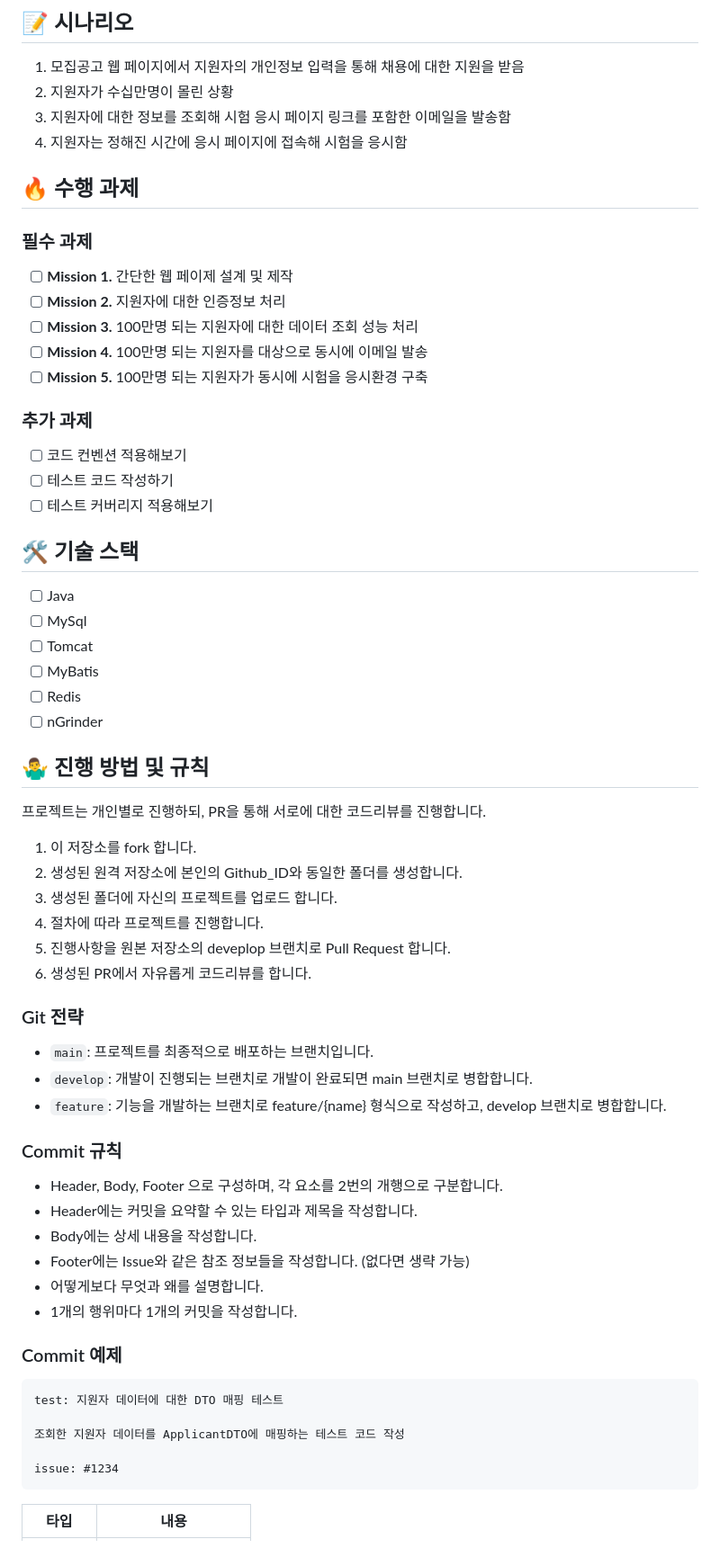
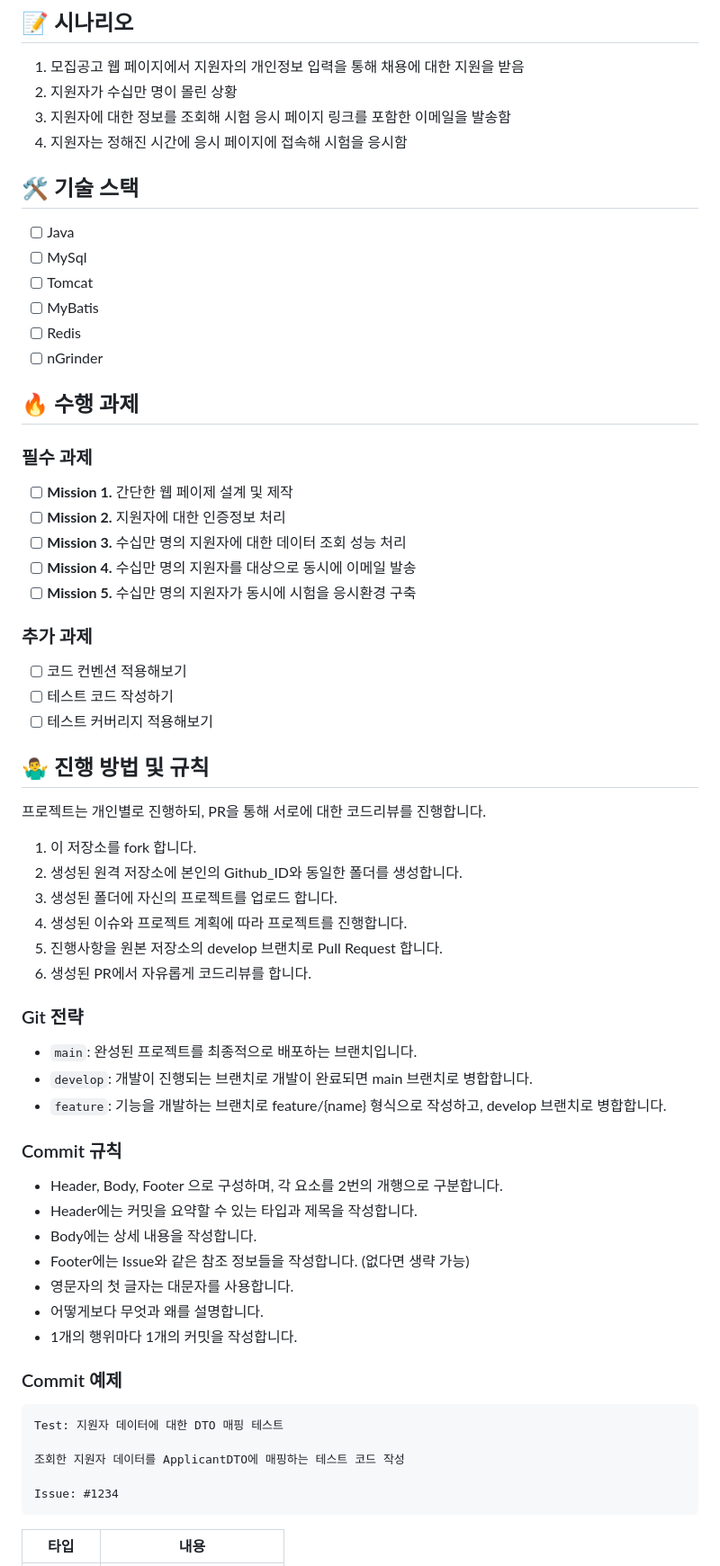
Before and after one commit to Team-RecruTe/RecruTe-Service, a Markdown page: README.md, the part around one of its changes. Shown at 90% size. Rendered like a GitHub page.

Commit message:
Docs: 프로젝트 README 수정
Docs: 프로젝트에 대한 README 생성

- 프로젝트 소개
- 시나리오
- 수행과제 (필수 / 추가)
- 기술 스택
- 진행 방법 및 규칙 (Git / Commit / PR)

===========================

Docs: 프로젝트에 대한 README 수정

자잘한 내용 수정 및 순서 변경

````diff
--- a/README.md
+++ b/README.md
@@ -16,26 +16,9 @@ RecruTe는 기업들의 채용 프로세스를 대신 진행해주는 채용관
 ## 📝 시나리오
 
 1. 모집공고 웹 페이지에서 지원자의 개인정보 입력을 통해 채용에 대한 지원을 받음
-2. 지원자가 수십만명이 몰린 상황
+2. 지원자가 수십만 명이 몰린 상황
 3. 지원자에 대한 정보를 조회해 시험 응시 페이지 링크를 포함한 이메일을 발송함
 4. 지원자는 정해진 시간에 응시 페이지에 접속해 시험을 응시함
-
-## 🔥 수행 과제
-
-### 필수 과제
-
--   [ ] **Mission 1.** 간단한 웹 페이제 설계 및 제작
--   [ ] **Mission 2.** 지원자에 대한 인증정보 처리
--   [ ] **Mission 3.** 100만명 되는 지원자에 대한 데이터 조회 성능 처리
--   [ ] **Mission 4.** 100만명 되는 지원자를 대상으로
-        동시에 이메일 발송
--   [ ] **Mission 5.** 100만명 되는 지원자가 동시에 시험을 응시환경 구축
-
-### 추가 과제
-
--   [ ] 코드 컨벤션 적용해보기
--   [ ] 테스트 코드 작성하기
--   [ ] 테스트 커버리지 적용해보기
 
 ## 🛠️ 기술 스택
 
@@ -46,6 +29,23 @@ RecruTe는 기업들의 채용 프로세스를 대신 진행해주는 채용관
 -   [ ] Redis
 -   [ ] nGrinder
 
+## 🔥 수행 과제
+
+### 필수 과제
+
+-   [ ] **Mission 1.** 간단한 웹 페이제 설계 및 제작
+-   [ ] **Mission 2.** 지원자에 대한 인증정보 처리
+-   [ ] **Mission 3.** 수십만 명의 지원자에 대한 데이터 조회 성능 처리
+-   [ ] **Mission 4.** 수십만 명의 지원자를 대상으로
+        동시에 이메일 발송
+-   [ ] **Mission 5.** 수십만 명의 지원자가 동시에 시험을 응시환경 구축
+
+### 추가 과제
+
+-   [ ] 코드 컨벤션 적용해보기
+-   [ ] 테스트 코드 작성하기
+-   [ ] 테스트 커버리지 적용해보기
+
 ## 🤷‍♂️ 진행 방법 및 규칙
 
 프로젝트는 개인별로 진행하되, PR을 통해 서로에 대한 코드리뷰를 진행합니다.
@@ -53,13 +53,14 @@ RecruTe는 기업들의 채용 프로세스를 대신 진행해주는 채용관
 1. 이 저장소를 fork 합니다.
 2. 생성된 원격 저장소에 본인의 Github_ID와 동일한 폴더를 생성합니다.
 3. 생성된 폴더에 자신의 프로젝트를 업로드 합니다.
-4. 절차에 따라 프로젝트를 진행합니다.
-5. 진행사항을 원본 저장소의 deveplop 브랜치로 Pull Request 합니다.
+4. 생성된 이슈와 프로젝트 계획에 따라 프로젝트를 진행합니다.
+5. 진행사항을 원본 저장소의 develop 브랜치로 Pull Request 합니다.
 6. 생성된 PR에서 자유롭게 코드리뷰를 합니다.
 
 ### Git 전략
 
--   `main`: 프로젝트를 최종적으로 배포하는 브랜치입니다.
+
+-   `main`: 완성된 프로젝트를 최종적으로 배포하는 브랜치입니다.
 -   `develop`: 개발이 진행되는 브랜치로 개발이 완료되면 main 브랜치로 병합합니다.
 -   `feature`: 기능을 개발하는 브랜치로 feature/{name} 형식으로 작성하고, develop 브랜치로 병합합니다.
 
@@ -69,17 +70,18 @@ RecruTe는 기업들의 채용 프로세스를 대신 진행해주는 채용관
 -   Header에는 커밋을 요약할 수 있는 타입과 제목을 작성합니다.
 -   Body에는 상세 내용을 작성합니다.
 -   Footer에는 Issue와 같은 참조 정보들을 작성합니다. (없다면 생략 가능)
+-   영문자의 첫 글자는 대문자를 사용합니다.
 -   어떻게보다 무엇과 왜를 설명합니다.
 -   1개의 행위마다 1개의 커밋을 작성합니다.
 
 ### Commit 예제
 
 ```
-test: 지원자 데이터에 대한 DTO 매핑 테스트
+Test: 지원자 데이터에 대한 DTO 매핑 테스트
 
 조회한 지원자 데이터를 ApplicantDTO에 매핑하는 테스트 코드 작성
 
-issue: #1234
+Issue: #1234
 ```
 
 | 타입     | 내용                  |
````
Also changed, not shown: other parts of README.md (+7 -7 lines).
